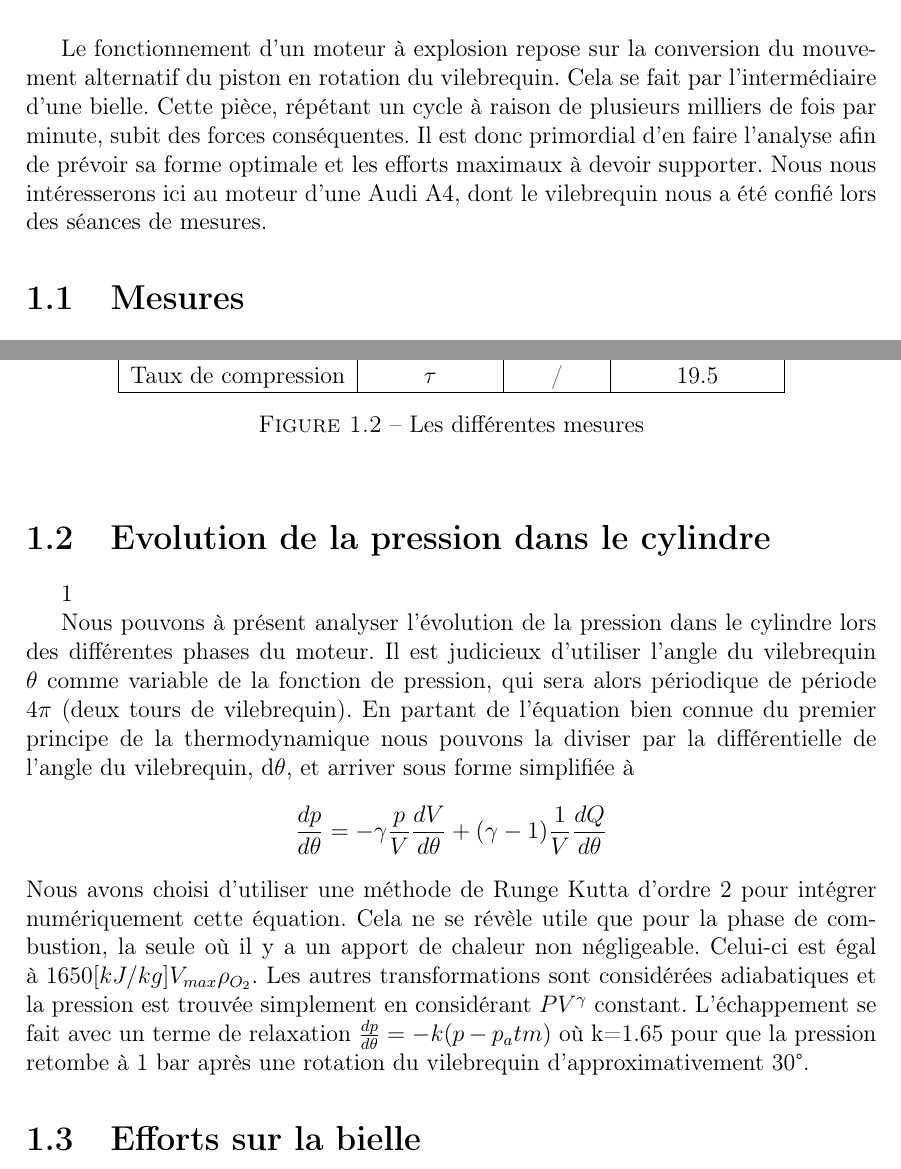
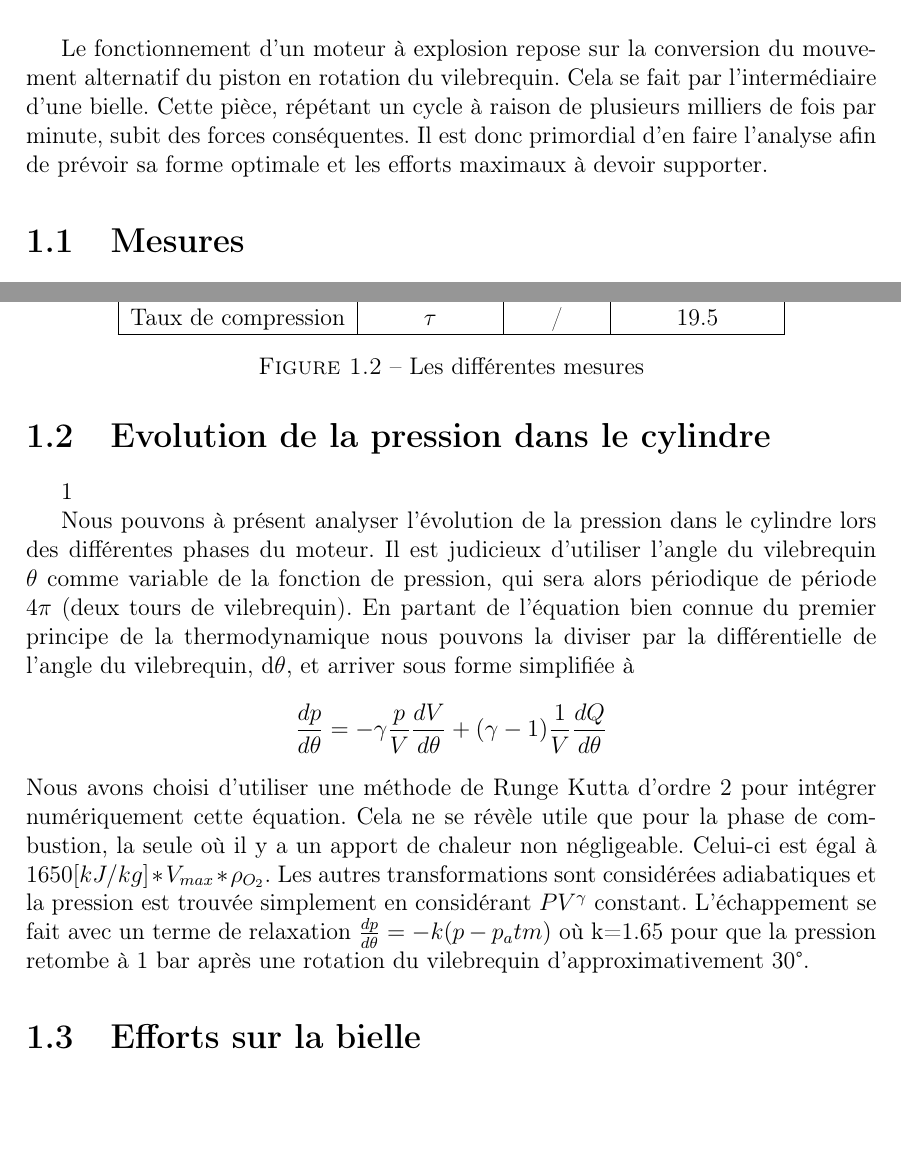
Before and after one commit to Dave-999/projet-DAM, a LaTeX document (Dimmensionnement.tex): two parts of pages 2 and 4 of 6, joined at a grey line, cut so that both start at the same text, the shorter picture padded with empty space. Compiled offline with pdfLaTeX.

Commit message:
Redondance supprimée

```diff
--- a/Dimmensionnement.tex
+++ b/Dimmensionnement.tex
@@ -48,7 +48,7 @@
 
 \chapter{Réponse aux questions}
 
-Le fonctionnement d'un moteur à explosion repose sur la conversion du mouvement alternatif du piston en rotation du vilebrequin. Cela se fait par l'intermédiaire d'une bielle. Cette pièce, répétant un cycle à raison de plusieurs milliers de fois par minute, subit des forces conséquentes. Il est donc primordial d'en faire l'analyse afin de prévoir sa forme optimale et les efforts maximaux à devoir supporter. Nous nous intéresserons ici au moteur d'une Audi A4, dont le vilebrequin nous a été confié lors des séances de mesures.
+Le fonctionnement d'un moteur à explosion repose sur la conversion du mouvement alternatif du piston en rotation du vilebrequin. Cela se fait par l'intermédiaire d'une bielle. Cette pièce, répétant un cycle à raison de plusieurs milliers de fois par minute, subit des forces conséquentes. Il est donc primordial d'en faire l'analyse afin de prévoir sa forme optimale et les efforts maximaux à devoir supporter.
 
 \section{Mesures}
 %1. Sur base des mesures réalisées au laboratoire sur votre pièce et les pièce associée,
@@ -122,7 +122,7 @@ B5\footnote{\url{http://www.auto-data.net/en/?f=showCar&car_id=4416}}). Le résu
 
 Nous pouvons à présent analyser l'évolution de la pression dans le cylindre lors des différentes phases du moteur. Il est judicieux d'utiliser l'angle du vilebrequin $\theta$ comme variable de la fonction de pression, qui sera alors périodique de période 4$\pi$ (deux tours de vilebrequin). En partant de l'équation bien connue du premier principe de la thermodynamique nous pouvons la diviser par la différentielle de l'angle du vilebrequin, d$\theta$, et arriver sous forme simplifiée à
 $$\frac{dp}{d\theta}=-\gamma\frac{p}{V}\frac{dV}{d\theta}+(\gamma - 1) \frac{1}{V}\frac{dQ}{d\theta}$$
-Nous avons choisi d'utiliser une méthode de Runge Kutta d'ordre 2 pour intégrer numériquement cette équation. Cela ne se révèle utile que pour la phase de combustion, la seule où il y a un apport de chaleur non négligeable. Celui-ci est égal à $1650[kJ/kg] V_{max} \rho_{O_2}$. Les autres transformations sont considérées adiabatiques et la pression est trouvée simplement en considérant $PV^{\gamma}$ constant. L'échappement se fait avec un terme de relaxation $\frac{dp}{d\theta}=-k(p-p_atm)$ où k=1.65 pour que la pression retombe à 1 bar après une rotation du vilebrequin d'approximativement 30°.
+Nous avons choisi d'utiliser une méthode de Runge Kutta d'ordre 2 pour intégrer numériquement cette équation. Cela ne se révèle utile que pour la phase de combustion, la seule où il y a un apport de chaleur non négligeable. Celui-ci est égal à $1650[kJ/kg] * V_{max} * \rho_{O_2}$. Les autres transformations sont considérées adiabatiques et la pression est trouvée simplement en considérant $PV^{\gamma}$ constant. L'échappement se fait avec un terme de relaxation $\frac{dp}{d\theta}=-k(p-p_atm)$ où k=1.65 pour que la pression retombe à 1 bar après une rotation du vilebrequin d'approximativement 30°.
 
 \begin{figure}
 	\center
```
Also changed, not shown: Dimmensionnement.pdf, 3 other files.
